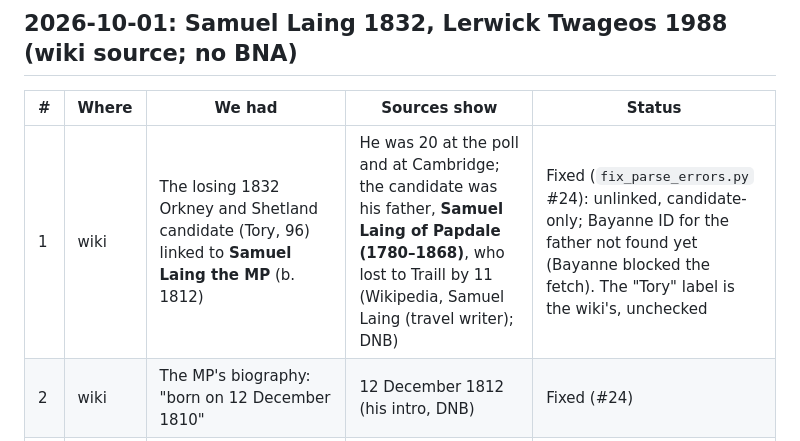
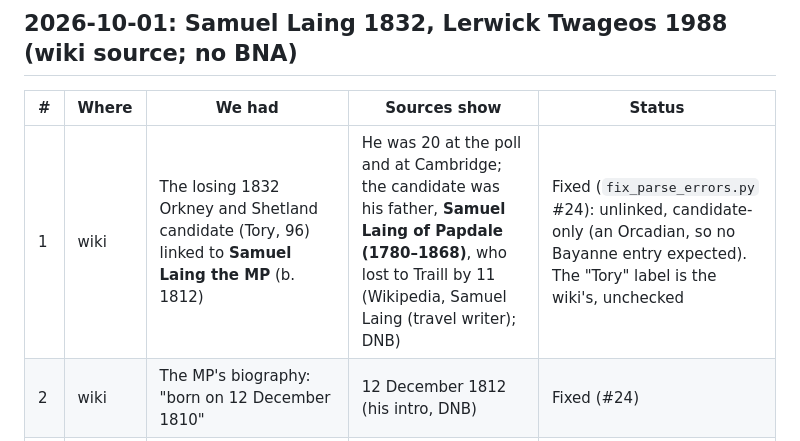
Before and after one commit to ShetlandJ/shetland-political-history, a Markdown page: research/corrections-log.md, the part around the change. GitHub-like rendering.

Commit message:
Corrections log: no Bayanne entry expected for Samuel Laing of Papdale (Orkney)
Co-Authored-By: Claude Opus 5.5 <noreply@anthropic.com>
Claude-Session: https://claude.ai/code/session_017Upth2qXVdRs2MJsKfRfJh

```diff
--- a/research/corrections-log.md
+++ b/research/corrections-log.md
@@ -22,7 +22,7 @@ first. Evidence links are in the `research/bna/` file named in each entry.
 
 | # | Where | We had | Sources show | Status |
 |---|---|---|---|---|
-| 1 | wiki | The losing 1832 Orkney and Shetland candidate (Tory, 96) linked to **Samuel Laing the MP** (b. 1812) | He was 20 at the poll and at Cambridge; the candidate was his father, **Samuel Laing of Papdale (1780–1868)**, who lost to Traill by 11 (Wikipedia, Samuel Laing (travel writer); DNB) | Fixed (`fix_parse_errors.py` #24): unlinked, candidate-only; Bayanne ID for the father not found yet (Bayanne blocked the fetch). The "Tory" label is the wiki's, unchecked |
+| 1 | wiki | The losing 1832 Orkney and Shetland candidate (Tory, 96) linked to **Samuel Laing the MP** (b. 1812) | He was 20 at the poll and at Cambridge; the candidate was his father, **Samuel Laing of Papdale (1780–1868)**, who lost to Traill by 11 (Wikipedia, Samuel Laing (travel writer); DNB) | Fixed (`fix_parse_errors.py` #24): unlinked, candidate-only (an Orcadian, so no Bayanne entry expected). The "Tory" label is the wiki's, unchecked |
 | 2 | wiki | The MP's biography: "born on 12 December 1810" | 12 December 1812 (his intro, DNB) | Fixed (#24) |
 | 3 | wiki | Lerwick Twageos By-Election Sep 1988 filed under the **UK Parliament**, no ward; third candidate shown as `Image:cross.gif`; no parties | SIC by-election for Lerwick Twageos after James Paton (ii) resigned; Ian Selbie 39; Johnston Independent, Adair Labour (all in the wiki page) | Fixed (#25) |
 
```
